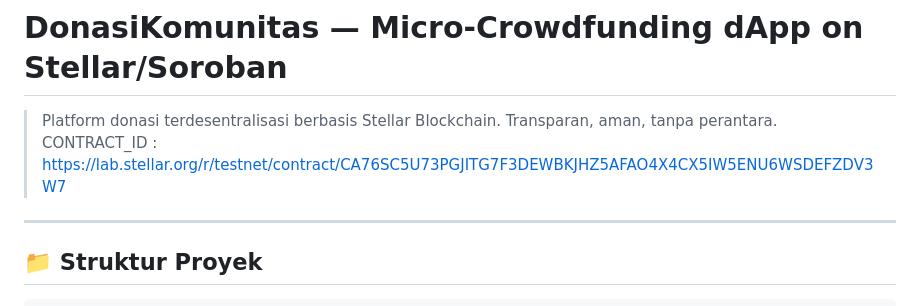
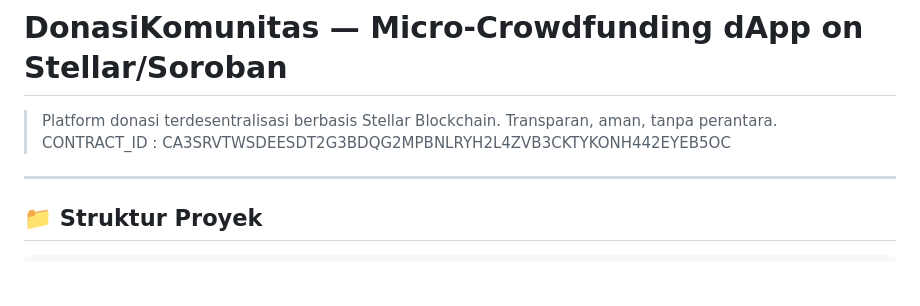
Before and after one commit to NaufalIndraR/soroban-project, a Markdown page: README.md, the part around the change. GitHub-like rendering; blank space fills up the shorter version.

Commit message:
Update from soroban studio

```diff
--- a/README.md
+++ b/README.md
@@ -1,7 +1,7 @@
 # DonasiKomunitas — Micro-Crowdfunding dApp on Stellar/Soroban
 
 > Platform donasi terdesentralisasi berbasis Stellar Blockchain. Transparan, aman, tanpa perantara.
-CONTRACT_ID : https://lab.stellar.org/r/testnet/contract/CA76SC5U73PGJITG7F3DEWBKJHZ5AFAO4X4CX5IW5ENU6WSDEFZDV3W7
+CONTRACT_ID : CA3SRVTWSDEESDT2G3BDQG2MPBNLRYH2L4ZVB3CKTYKONH442EYEB5OC
 ---
 
 ## 📁 Struktur Proyek
```
